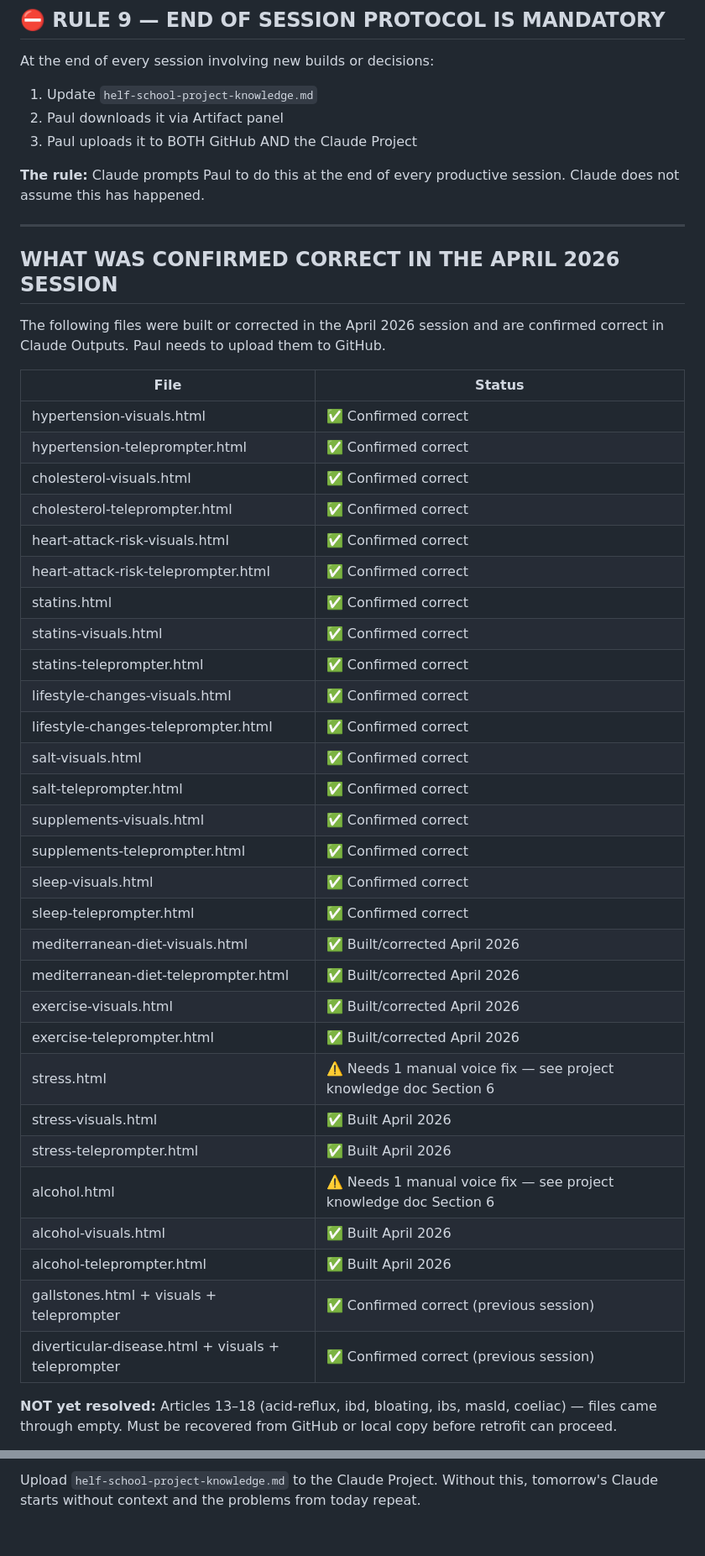
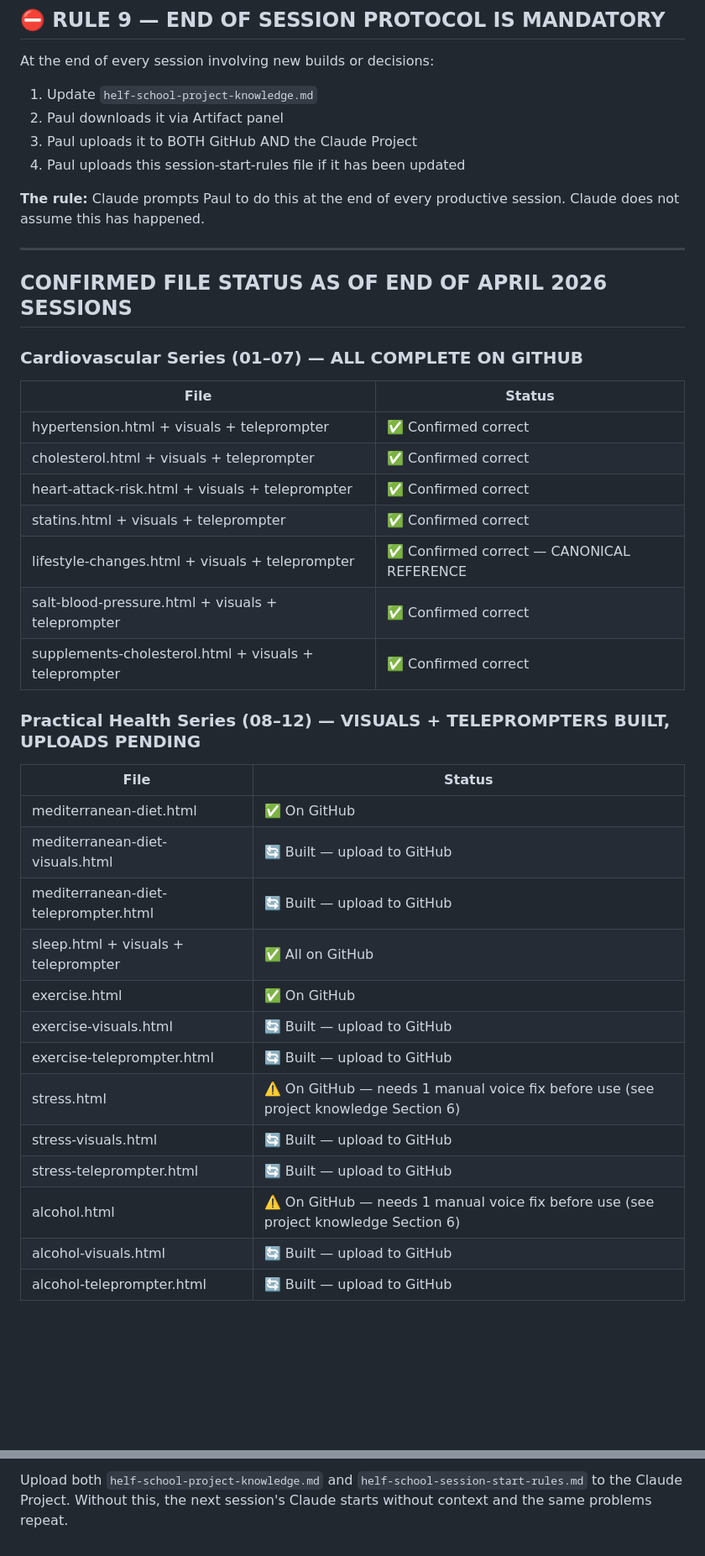
Before and after one commit to pls4286/helfschool, a Markdown page: helf-school-session-start-rules.md, 2 parts joined by grey strips. Shown at 84% size. Drawn GitHub-style; blank space fills up the shorter version.

```diff
--- a/helf-school-session-start-rules.md
+++ b/helf-school-session-start-rules.md
@@ -81,46 +81,39 @@ At the end of every session involving new builds or decisions:
 1. Update `helf-school-project-knowledge.md`
 2. Paul downloads it via Artifact panel
 3. Paul uploads it to BOTH GitHub AND the Claude Project
+4. Paul uploads this session-start-rules file if it has been updated
 
 **The rule:** Claude prompts Paul to do this at the end of every productive session. Claude does not assume this has happened.
 
 ---
 
-## WHAT WAS CONFIRMED CORRECT IN THE APRIL 2026 SESSION
+## CONFIRMED FILE STATUS AS OF END OF APRIL 2026 SESSIONS
 
-The following files were built or corrected in the April 2026 session and are confirmed correct in Claude Outputs. Paul needs to upload them to GitHub.
-
+### Cardiovascular Series (01–07) — ALL COMPLETE ON GITHUB
 | File | Status |
 |------|--------|
-| hypertension-visuals.html | ✅ Confirmed correct |
-| hypertension-teleprompter.html | ✅ Confirmed correct |
-| cholesterol-visuals.html | ✅ Confirmed correct |
-| cholesterol-teleprompter.html | ✅ Confirmed correct |
-| heart-attack-risk-visuals.html | ✅ Confirmed correct |
-| heart-attack-risk-teleprompter.html | ✅ Confirmed correct |
-| statins.html | ✅ Confirmed correct |
-| statins-visuals.html | ✅ Confirmed correct |
-| statins-teleprompter.html | ✅ Confirmed correct |
-| lifestyle-changes-visuals.html | ✅ Confirmed correct |
-| lifestyle-changes-teleprompter.html | ✅ Confirmed correct |
-| salt-visuals.html | ✅ Confirmed correct |
-| salt-teleprompter.html | ✅ Confirmed correct |
-| supplements-visuals.html | ✅ Confirmed correct |
-| supplements-teleprompter.html | ✅ Confirmed correct |
-| sleep-visuals.html | ✅ Confirmed correct |
-| sleep-teleprompter.html | ✅ Confirmed correct |
-| mediterranean-diet-visuals.html | ✅ Built/corrected April 2026 |
-| mediterranean-diet-teleprompter.html | ✅ Built/corrected April 2026 |
-| exercise-visuals.html | ✅ Built/corrected April 2026 |
-| exercise-teleprompter.html | ✅ Built/corrected April 2026 |
-| stress.html | ⚠️ Needs 1 manual voice fix — see project knowledge doc Section 6 |
-| stress-visuals.html | ✅ Built April 2026 |
-| stress-teleprompter.html | ✅ Built April 2026 |
-| alcohol.html | ⚠️ Needs 1 manual voice fix — see project knowledge doc Section 6 |
-| alcohol-visuals.html | ✅ Built April 2026 |
-| alcohol-teleprompter.html | ✅ Built April 2026 |
-| gallstones.html + visuals + teleprompter | ✅ Confirmed correct (previous session) |
-| diverticular-disease.html + visuals + teleprompter | ✅ Confirmed correct (previous session) |
+| hypertension.html + visuals + teleprompter | ✅ Confirmed correct |
+| cholesterol.html + visuals + teleprompter | ✅ Confirmed correct |
+| heart-attack-risk.html + visuals + teleprompter | ✅ Confirmed correct |
+| statins.html + visuals + teleprompter | ✅ Confirmed correct |
+| lifestyle-changes.html + visuals + teleprompter | ✅ Confirmed correct — CANONICAL REFERENCE |
+| salt-blood-pressure.html + visuals + teleprompter | ✅ Confirmed correct |
+| supplements-cholesterol.html + visuals + teleprompter | ✅ Confirmed correct |
 
-**NOT yet resolved:** Articles 13–18 (acid-reflux, ibd, bloating, ibs, masld, coeliac) — files came through empty. Must be recovered from GitHub or local copy before retrofit can proceed.
+### Practical Health Series (08–12) — VISUALS + TELEPROMPTERS BUILT, UPLOADS PENDING
+| File | Status |
+|------|--------|
+| mediterranean-diet.html | ✅ On GitHub |
+| mediterranean-diet-visuals.html | 🔄 Built — upload to GitHub |
+| mediterranean-diet-teleprompter.html | 🔄 Built — upload to GitHub |
+| sleep.html + visuals + teleprompter | ✅ All on GitHub |
+| exercise.html | ✅ On GitHub |
+| exercise-visuals.html | 🔄 Built — upload to GitHub |
+| exercise-teleprompter.html | 🔄 Built — upload to GitHub |
+| stress.html | ⚠️ On GitHub — needs 1 manual voice fix before use (see project knowledge Section 6) |
+| stress-visuals.html | 🔄 Built — upload to GitHub |
+| stress-teleprompter.html | 🔄 Built — upload to GitHub |
+| alcohol.html | ⚠️ On GitHub — needs 1 manual voice fix before use (see project knowledge Section 6) |
+| alcohol-visuals.html | 🔄 Built — upload to GitHub |
+| alcohol-teleprompter.html | 🔄 Built — upload to GitHub |
 
@@ -132,2 +162,2 @@ The following files were built or corrected in the April 2026 session and are co
 
-Upload `helf-school-project-knowledge.md` to the Claude Project. Without this, tomorrow's Claude starts without context and the problems from today repeat.
+Upload both `helf-school-project-knowledge.md` and `helf-school-session-start-rules.md` to the Claude Project. Without this, the next session's Claude starts without context and the same problems repeat.
```
Also changed, not shown: other parts of helf-school-session-start-rules.md (+40 -3 lines), helf-school-project-knowledge.md (+112 -95 lines).
